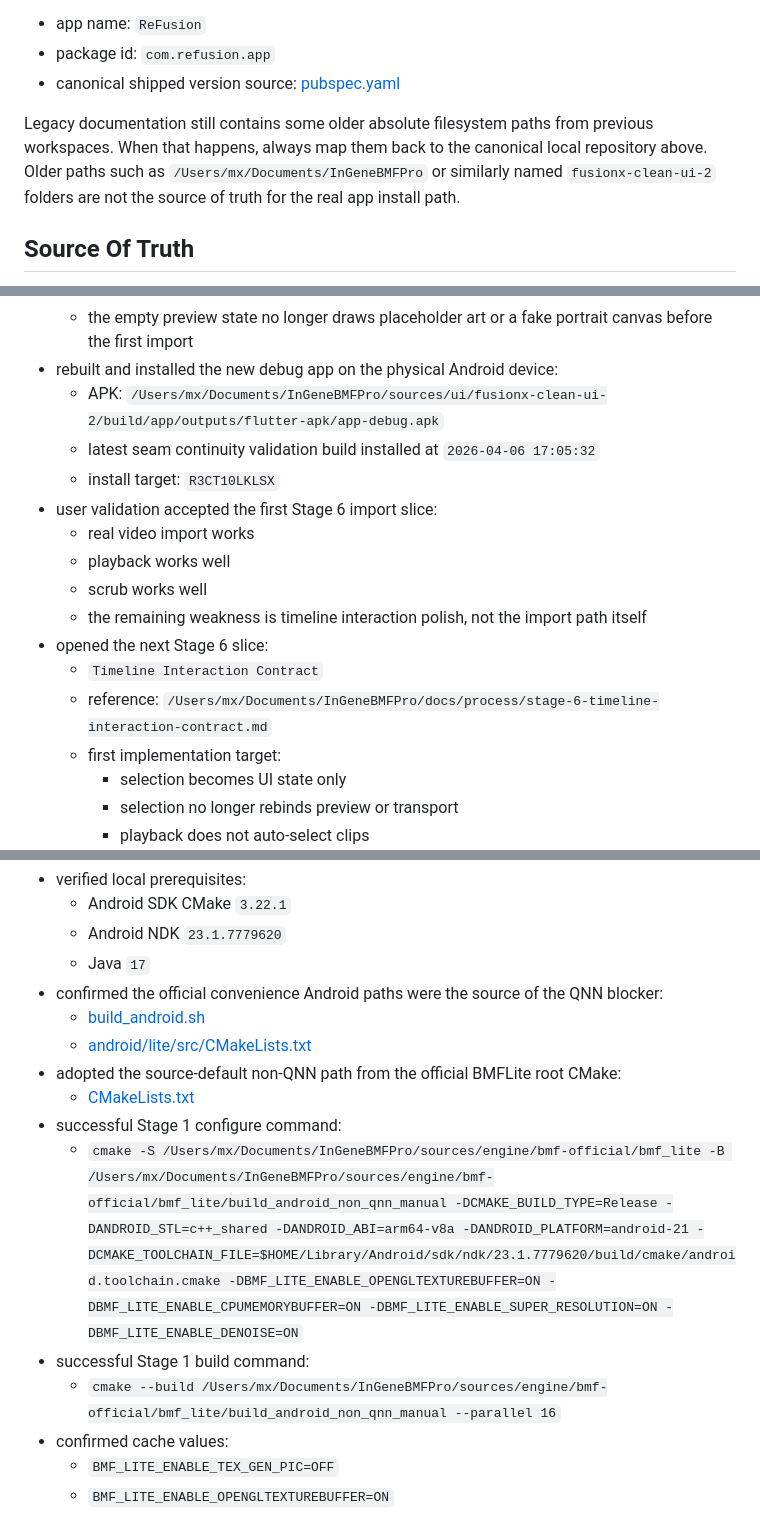
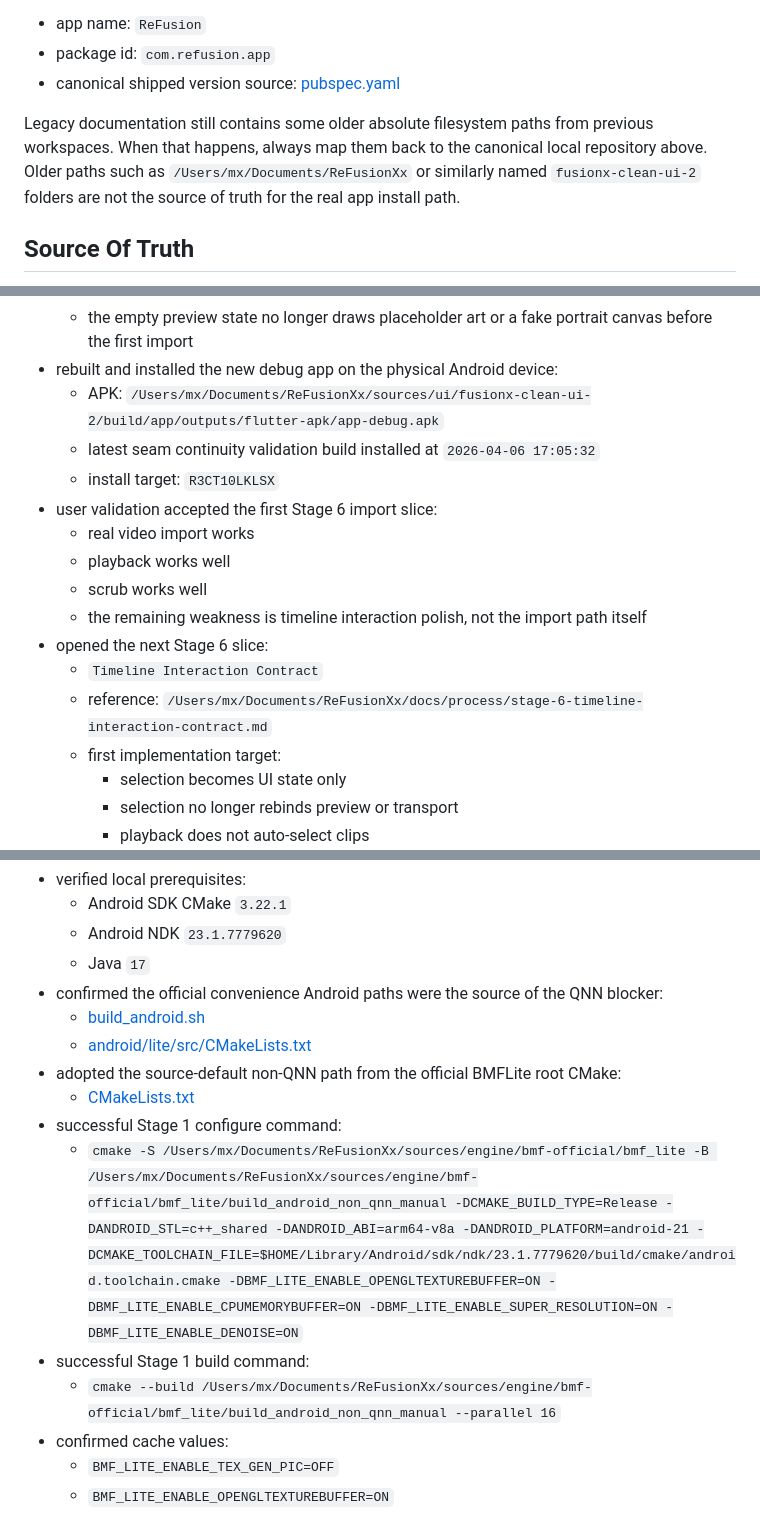
Before and after one commit to devmxai/ReFusionXx, a Markdown page: README.md, 3 parts joined by grey strips. GitHub-like rendering.

```diff
--- a/README.md
+++ b/README.md
@@ -31,7 +31,7 @@ Official shipped app identity in this baseline:
 
 Legacy documentation still contains some older absolute filesystem paths from
 previous workspaces. When that happens, always map them back to the canonical
-local repository above. Older paths such as `/Users/mx/Documents/InGeneBMFPro`
+local repository above. Older paths such as `/Users/mx/Documents/ReFusionXx`
 or similarly named `fusionx-clean-ui-2` folders are not the source of truth for
 the real app install path.
 
@@ -640,7 +640,7 @@ Current stage focus:
   - preview rounded corners are now subtle instead of large card-like radii
   - the empty preview state no longer draws placeholder art or a fake portrait canvas before the first import
 - rebuilt and installed the new debug app on the physical Android device:
-  - APK: `/Users/mx/Documents/InGeneBMFPro/sources/ui/fusionx-clean-ui-2/build/app/outputs/flutter-apk/app-debug.apk`
+  - APK: `/Users/mx/Documents/ReFusionXx/sources/ui/fusionx-clean-ui-2/build/app/outputs/flutter-apk/app-debug.apk`
   - latest seam continuity validation build installed at `2026-04-06 17:05:32`
   - install target: `R3CT10LKLSX`
 - user validation accepted the first Stage 6 import slice:
@@ -650,7 +650,7 @@ Current stage focus:
   - the remaining weakness is timeline interaction polish, not the import path itself
 - opened the next Stage 6 slice:
   - `Timeline Interaction Contract`
-  - reference: `/Users/mx/Documents/InGeneBMFPro/docs/process/stage-6-timeline-interaction-contract.md`
+  - reference: `/Users/mx/Documents/ReFusionXx/docs/process/stage-6-timeline-interaction-contract.md`
   - first implementation target:
     - selection becomes UI state only
     - selection no longer rebinds preview or transport
@@ -742,7 +742,7 @@ Stage 1 closure summary:
 - successful Stage 1 configure command:
-  - `cmake -S /Users/mx/Documents/InGeneBMFPro/sources/engine/bmf-official/bmf_lite -B /Users/mx/Documents/InGeneBMFPro/sources/engine/bmf-official/bmf_lite/build_android_non_qnn_manual -DCMAKE_BUILD_TYPE=Release -DANDROID_STL=c++_shared -DANDROID_ABI=arm64-v8a -DANDROID_PLATFORM=android-21 -DCMAKE_TOOLCHAIN_FILE=$HOME/Library/Android/sdk/ndk/23.1.7779620/build/cmake/android.toolchain.cmake -DBMF_LITE_ENABLE_OPENGLTEXTUREBUFFER=ON -DBMF_LITE_ENABLE_CPUMEMORYBUFFER=ON -DBMF_LITE_ENABLE_SUPER_RESOLUTION=ON -DBMF_LITE_ENABLE_DENOISE=ON`
+  - `cmake -S /Users/mx/Documents/ReFusionXx/sources/engine/bmf-official/bmf_lite -B /Users/mx/Documents/ReFusionXx/sources/engine/bmf-official/bmf_lite/build_android_non_qnn_manual -DCMAKE_BUILD_TYPE=Release -DANDROID_STL=c++_shared -DANDROID_ABI=arm64-v8a -DANDROID_PLATFORM=android-21 -DCMAKE_TOOLCHAIN_FILE=$HOME/Library/Android/sdk/ndk/23.1.7779620/build/cmake/android.toolchain.cmake -DBMF_LITE_ENABLE_OPENGLTEXTUREBUFFER=ON -DBMF_LITE_ENABLE_CPUMEMORYBUFFER=ON -DBMF_LITE_ENABLE_SUPER_RESOLUTION=ON -DBMF_LITE_ENABLE_DENOISE=ON`
 - successful Stage 1 build command:
-  - `cmake --build /Users/mx/Documents/InGeneBMFPro/sources/engine/bmf-official/bmf_lite/build_android_non_qnn_manual --parallel 16`
+  - `cmake --build /Users/mx/Documents/ReFusionXx/sources/engine/bmf-official/bmf_lite/build_android_non_qnn_manual --parallel 16`
 - confirmed cache values:
   - `BMF_LITE_ENABLE_TEX_GEN_PIC=OFF`
   - `BMF_LITE_ENABLE_OPENGLTEXTUREBUFFER=ON`
```
Also changed, not shown: other parts of README.md (+108 -108 lines).
